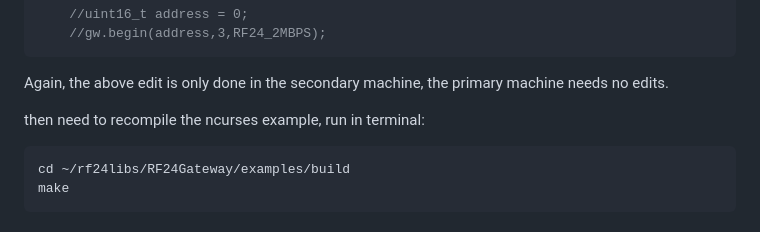
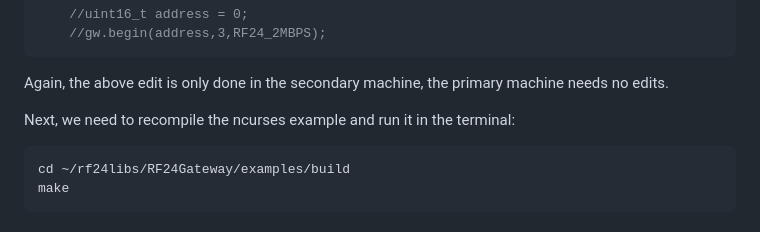
Before and after one commit to nRF24/RF24Gateway, a Markdown page: docs/rpi_tcpip_link.md, the part around the change. GitHub-like rendering.

Commit message:
Update docs/rpi_tcpip_link.md
Co-authored-by: Brendan <2bndy5@gmail.com>

````diff
--- a/docs/rpi_tcpip_link.md
+++ b/docs/rpi_tcpip_link.md
@@ -70,7 +70,7 @@ int main()
 
 Again, the above edit is only done in the secondary machine, the primary machine needs no edits.
 
-then need to recompile the ncurses example, run in terminal:
+Next, we need to recompile the ncurses example and run it in the terminal:
 
 ```text
 cd ~/rf24libs/RF24Gateway/examples/build
````
